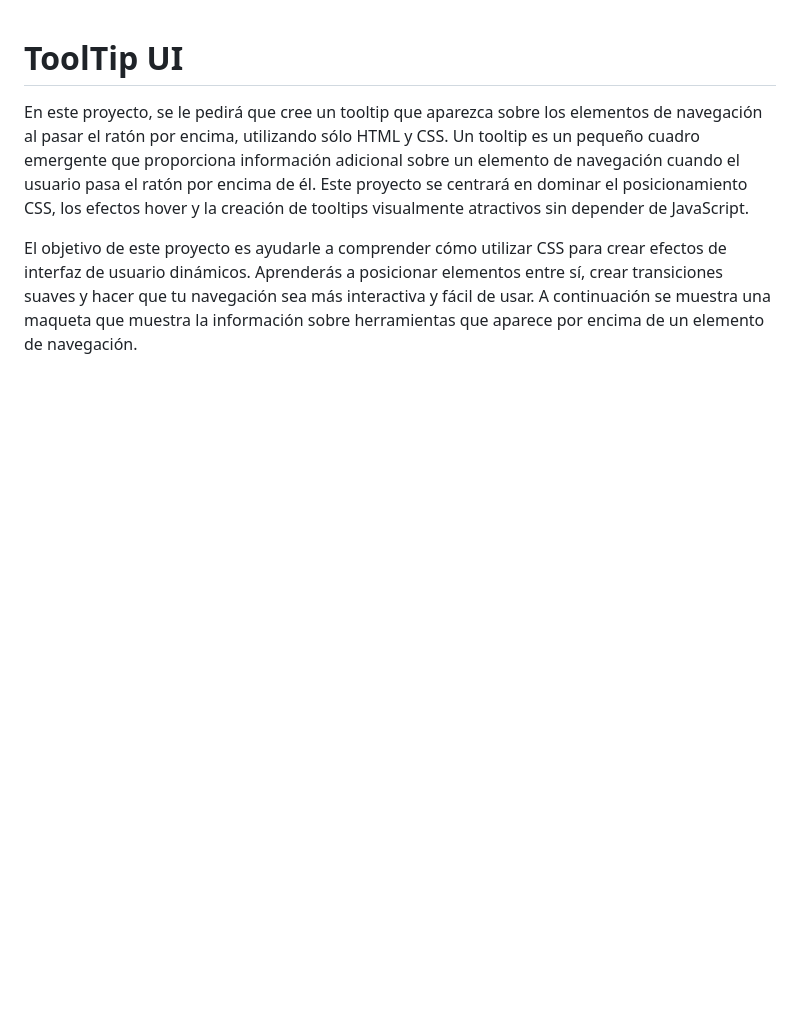
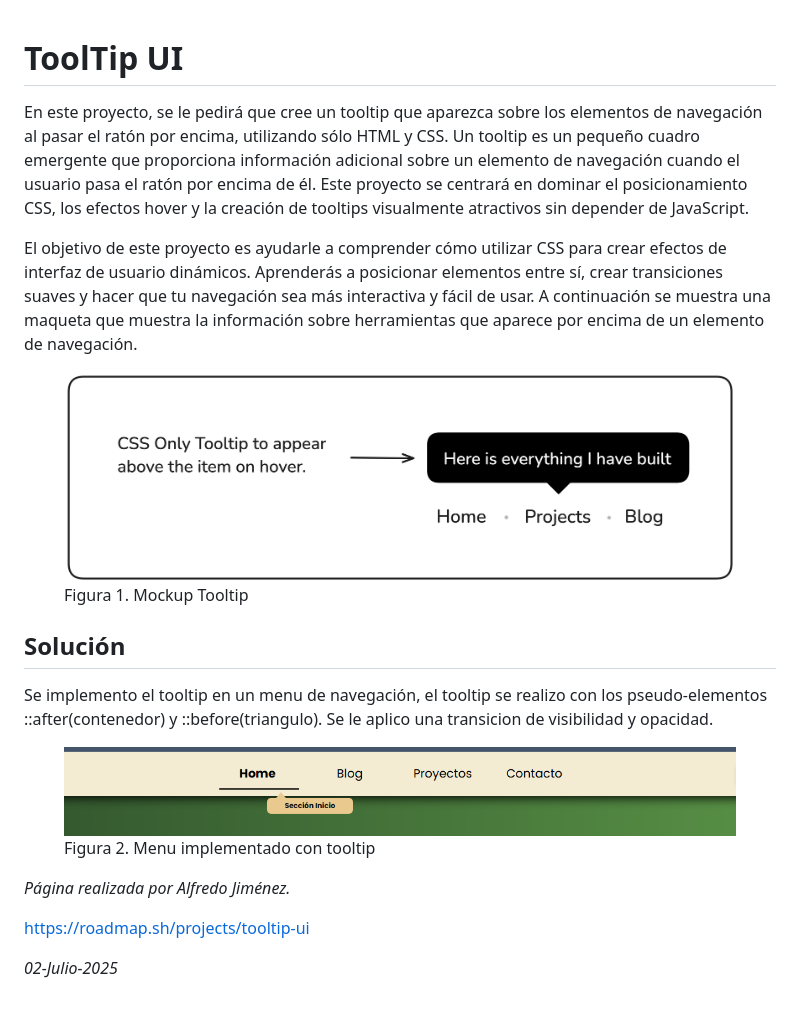
Before and after one commit to allfrith97/roadmap.sh-solutions, a Markdown page: 09-TootTip UI/README.md, the part around the change. Drawn GitHub-style; pictures changed too: 09-TootTip UI/tooltip-byme.png (added), 09-TootTip UI/tooltip.png (added); blank space fills up the shorter version.

Commit message:
chore: Finalizando el proyecto 09-Tooltip UI

```diff
--- a/09-TootTip UI/README.md
+++ b/09-TootTip UI/README.md
@@ -3,3 +3,22 @@
 En este proyecto, se le pedirá que cree un tooltip que aparezca sobre los elementos de navegación al pasar el ratón por encima, utilizando sólo HTML y CSS. Un tooltip es un pequeño cuadro emergente que proporciona información adicional sobre un elemento de navegación cuando el usuario pasa el ratón por encima de él. Este proyecto se centrará en dominar el posicionamiento CSS, los efectos hover y la creación de tooltips visualmente atractivos sin depender de JavaScript.
 
 El objetivo de este proyecto es ayudarle a comprender cómo utilizar CSS para crear efectos de interfaz de usuario dinámicos. Aprenderás a posicionar elementos entre sí, crear transiciones suaves y hacer que tu navegación sea más interactiva y fácil de usar. A continuación se muestra una maqueta que muestra la información sobre herramientas que aparece por encima de un elemento de navegación.
+
+<figure>
+    <img src="tooltip.png" alt="Texto alternativo" />
+    <figcaption style="text-align:center;">Figura 1. Mockup Tooltip</figcaption>
+</figure>
+
+## Solución
+Se implemento el tooltip en un menu de navegación, el tooltip se realizo con los pseudo-elementos ::after(contenedor) y ::before(triangulo). Se le aplico una transicion de visibilidad y opacidad.
+<figure>
+    <img src="tooltip-byme.png" alt="Texto alternativo" />
+    <figcaption style="text-align:center;">Figura 2. Menu implementado con tooltip</figcaption>
+</figure>
+
+
+*Página realizada por Alfredo Jiménez.*
+
+https://roadmap.sh/projects/tooltip-ui
+
+*02-Julio-2025*
```
Also changed, not shown: 4 other files.
